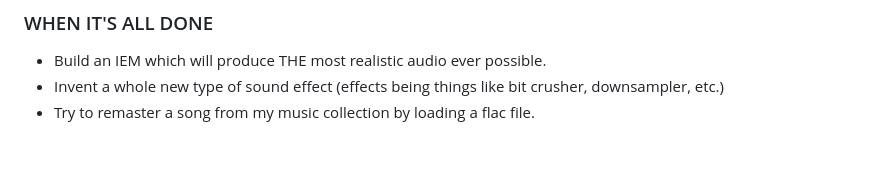
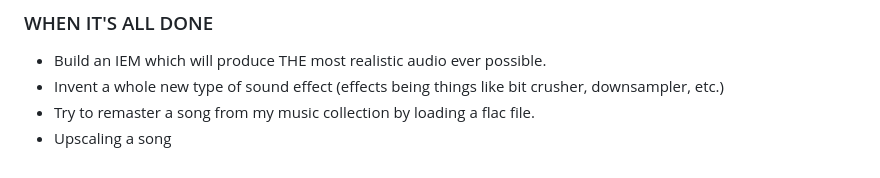
Before and after one commit to abhinavp06/tyli, a Markdown page: Audio DSP/ROADMAP.md, the part around the change. Rendered like a GitHub page.

Commit message:
updated audio dsp roadmap

```diff
--- a/Audio DSP/ROADMAP.md
+++ b/Audio DSP/ROADMAP.md
@@ -119,3 +119,4 @@
 - Build an IEM which will produce THE most realistic audio ever possible.
 - Invent a whole new type of sound effect (effects being things like bit crusher, downsampler, etc.)
 - Try to remaster a song from my music collection by loading a flac file.
+- Upscaling a song
```
